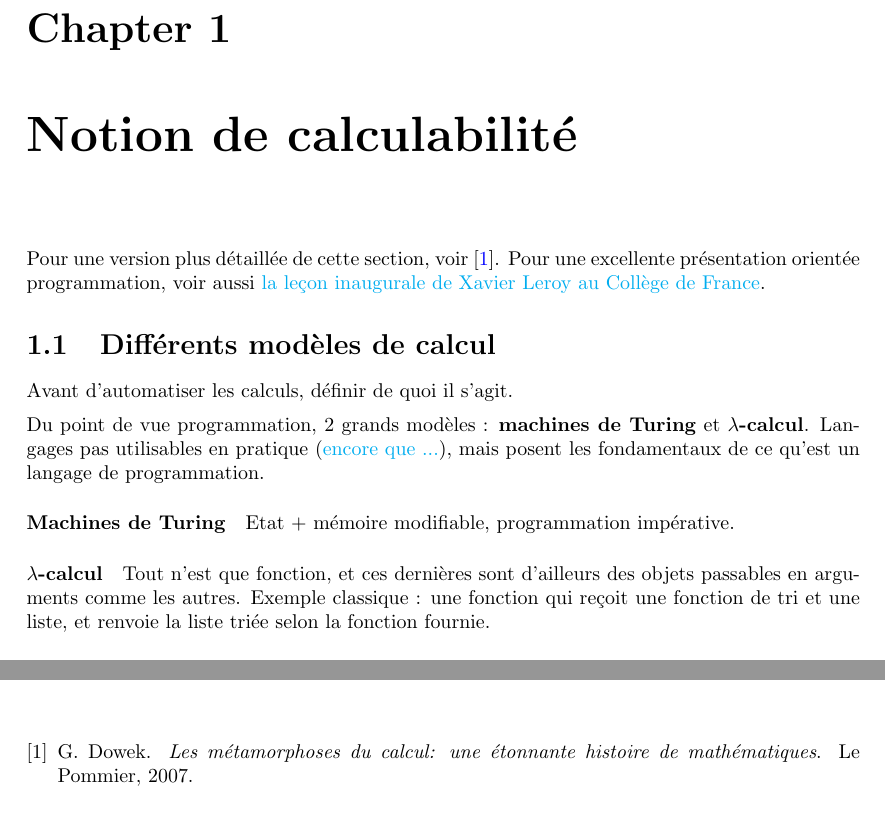
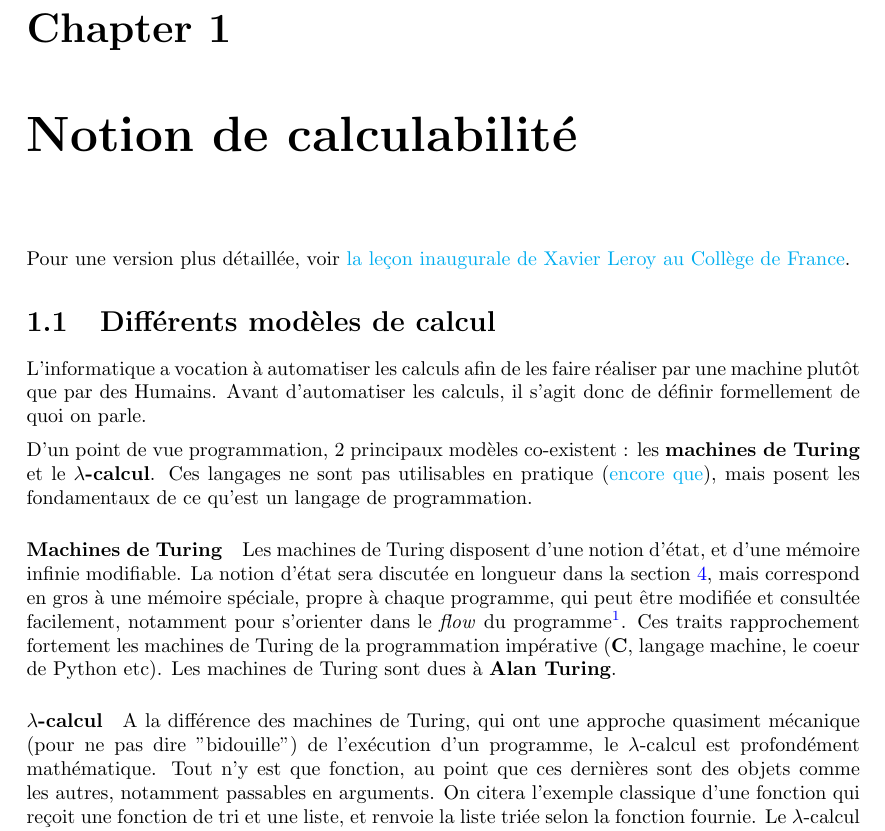
Before and after one commit to PLBegay/BFTAL_sym, a LaTeX document (main.tex, which reads calcu.tex, references.bib): two parts of pages 4 and 22 of 23 before the commit and part of page 4 of 23 after it, the two joined at a grey line, cut so that both start at the same text. Compiled offline with pdfLaTeX.

Commit message:
réécriture 1.1, correction bib dowek, renommage bib

```diff
--- a/calcu.tex
+++ b/calcu.tex
@@ -1,16 +1,16 @@
 
 \chapter{Notion de calculabilité}
 
-Pour une version plus détaillée de cette section, voir \cite{dowek}. Pour une excellente présentation orientée programmation, voir aussi \href{https://www.college-de-france.fr/site/xavier-leroy/inaugural-lecture-2018-11-15-18h00.htm}{la leçon inaugurale de Xavier Leroy au Collège de France}.
+%Pour une version plus détaillée de cette section, voir \cite{dowek}.
+Pour une version plus détaillée, voir \href{https://www.college-de-france.fr/site/xavier-leroy/inaugural-lecture-2018-11-15-18h00.htm}{la leçon inaugurale de Xavier Leroy au Collège de France}.
 
 \section{Différents modèles de calcul}
 
-Avant d'automatiser les calculs, définir de quoi il s'agit.
+L'informatique a vocation à automatiser les calculs afin de les faire réaliser par une machine plutôt que par des Humains. Avant d'automatiser les calculs, il s'agit donc de définir formellement de quoi on parle.
 
-Du point de vue programmation, 2 grands modèles : \textbf{machines de Turing} et  \textbf{$\lambda$-calcul}. Langages pas utilisables en pratique (\href{http://www.ens-lyon.fr/actualite/lecole/la-machine-de-turing-en-legos}{encore que ...}), mais posent les fondamentaux de ce qu'est un langage de programmation.
+D'un point de vue programmation, 2 principaux modèles co-existent : les \textbf{machines de Turing} et le \textbf{$\lambda$-calcul}. Ces langages ne sont pas utilisables en pratique (\href{http://www.ens-lyon.fr/actualite/lecole/la-machine-de-turing-en-legos}{encore que}), mais posent les fondamentaux de ce qu'est un langage de programmation.
 
-\paragraph{Machines de Turing} Etat + mémoire modifiable, programmation impérative.
+\paragraph{Machines de Turing} Les machines de Turing disposent d'une notion d'état, et d'une mémoire infinie modifiable. La notion d'état sera discutée en longueur dans la section \ref{automates}, mais correspond en gros à une mémoire spéciale, propre à chaque programme, qui peut être modifiée et consultée facilement, notamment pour s'orienter dans le \textit{flow} du programme\footnote{Pensez à une variable booleene "premierefois" que vous avez sans doute déjà utilisée dans un \texttt{if} pour accéder ou non à un cas particulier}. Ces traits rapprochement fortement les machines de Turing de la programmation impérative (\textbf{C}, langage machine, le coeur de Python etc). Les machines de Turing sont dues à \textbf{Alan Turing}.
 
-\paragraph{$\lambda$-calcul} Tout n'est que fonction, et ces dernières sont d'ailleurs des objets passables en arguments comme les autres. Exemple classique : une fonction qui reçoit une fonction de tri et une liste, et renvoie la liste triée selon la fonction fournie.
+\paragraph{$\lambda$-calcul} A la différence des machines de Turing, qui ont une approche quasiment mécanique (pour ne pas dire "bidouille") de l'exécution d'un programme, le $\lambda$-calcul est profondément mathématique. Tout n'y est que fonction, au point que ces dernières sont des objets comme les autres, notamment passables en arguments. On citera l'exemple classique d'une fonction qui reçoit une fonction de tri et une liste, et renvoie la liste triée selon la fonction fournie. Le $\lambda$-calcul est la base de la programmation fonctionnelle. Il a été crée par \textbf{Alonzo Church}.
 
-\paragraph{Note} Penser au typage d'une telle fonction.
--- a/references.bib
+++ /dev/null
@@ -1,8 +0,0 @@
-@book{dowek,
-  title={Les m{\'e}tamorphoses du calcul: une {\'e}tonnante histoire de math{\'e}matiques},
-  author={Dowek, G.},
-  isbn={9782746503243},
-  url={https://books.google.fr/books?id=9WBqGQAACAAJ},
-  year={2007},
-  publisher={Le Pommier}
-}
```
Also changed, not shown: main.tex (+1 -1 lines), calcu.tex (12 more changed lines).
